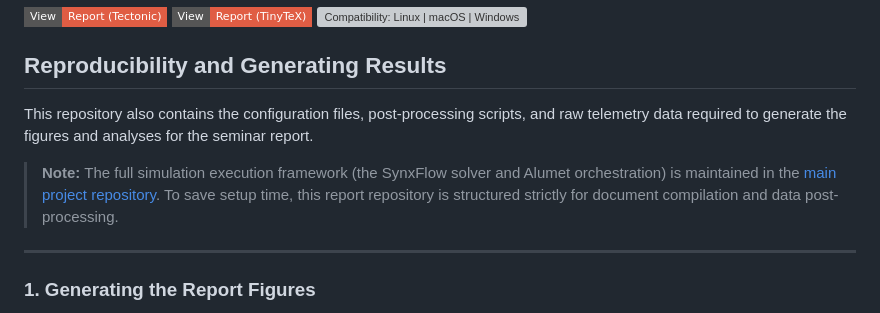
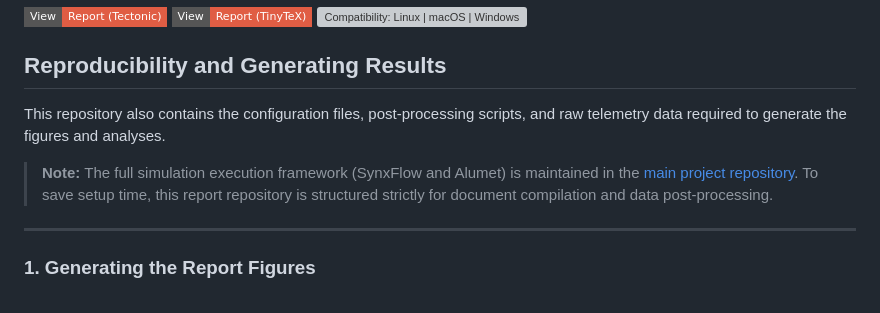
Before and after one commit to erenedgu/sisc-seminar-report, a Markdown page: README.md, the part around the change. GitHub-like rendering; badges without logos; grey boxes are pictures that could not be loaded.

Commit message:
Refine README for clarity on simulation framework

```diff
--- a/README.md
+++ b/README.md
@@ -26,9 +26,9 @@ This repository contains a LaTeX-based seminar report on soft sensors for measur
 
 ## Reproducibility and Generating Results
 
-This repository also contains the configuration files, post-processing scripts, and raw telemetry data required to generate the figures and analyses for the seminar report.
+This repository also contains the configuration files, post-processing scripts, and raw telemetry data required to generate the figures and analyses.
 
-> **Note:** The full simulation execution framework (the SynxFlow solver and Alumet orchestration) is maintained in the [main project repository](https://github.com/thealanjason/topographic_uq_energy). To save setup time, this report repository is structured strictly for document compilation and data post-processing.
+> **Note:** The full simulation execution framework (SynxFlow and Alumet) is maintained in the [main project repository](https://github.com/thealanjason/topographic_uq_energy). To save setup time, this report repository is structured strictly for document compilation and data post-processing.
 
 ---
 
```
